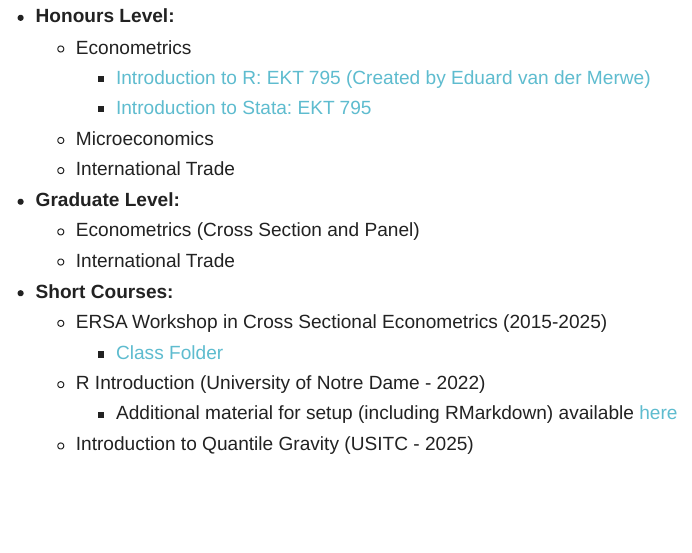
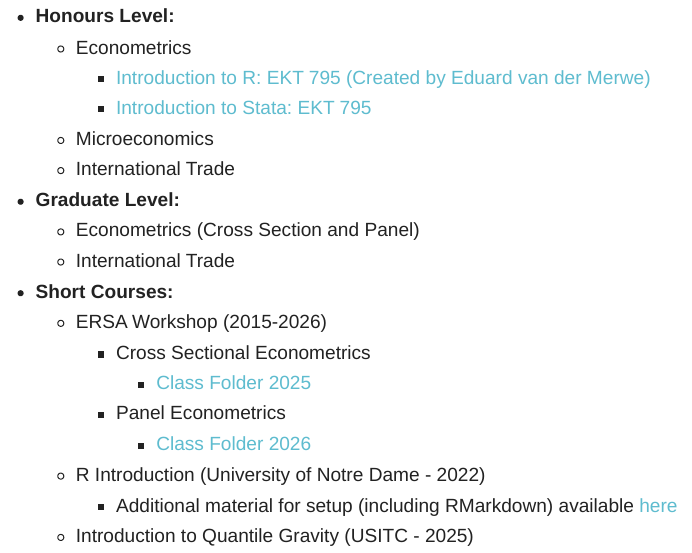
Before and after one commit to mwclance/matthew_clance.github.io, an R Markdown document (teaching.Rmd): the page in a window 1100 px wide, from 750 px down. The pictures show the output file teaching.html that the author committed with the source, opened offline; library style sheets and scripts come from the installed R packages.

Commit message:
Updated.

```diff
--- a/teaching.Rmd
+++ b/teaching.Rmd
@@ -23,8 +23,11 @@ output: html_document
   - Econometrics (Cross Section and Panel)
   - International Trade
 - **Short Courses:**
-  - ERSA Workshop in Cross Sectional Econometrics (2015-2025)
-    - [Class Folder](https://drive.google.com/drive/folders/1T8FaJMw3BugT5wnfRvcT4UWuw1UxEyDG?usp=sharing)
+  - ERSA Workshop (2015-2026)
+    - Cross Sectional Econometrics
+      - [Class Folder 2025](https://drive.google.com/drive/folders/1T8FaJMw3BugT5wnfRvcT4UWuw1UxEyDG?usp=sharing)
+    - Panel Econometrics
+      - [Class Folder 2026](https://drive.google.com/drive/folders/1qFdLLUn2pSPZF8p9qRDebkGrYAPm4Gnc?usp=sharing)
   - R Introduction (University of Notre Dame - 2022)
     - Additional material for setup (including RMarkdown) available [here](setup-guide.html)
   - Introduction to Quantile Gravity (USITC - 2025)
```
Also changed, not shown: teaching.html.
